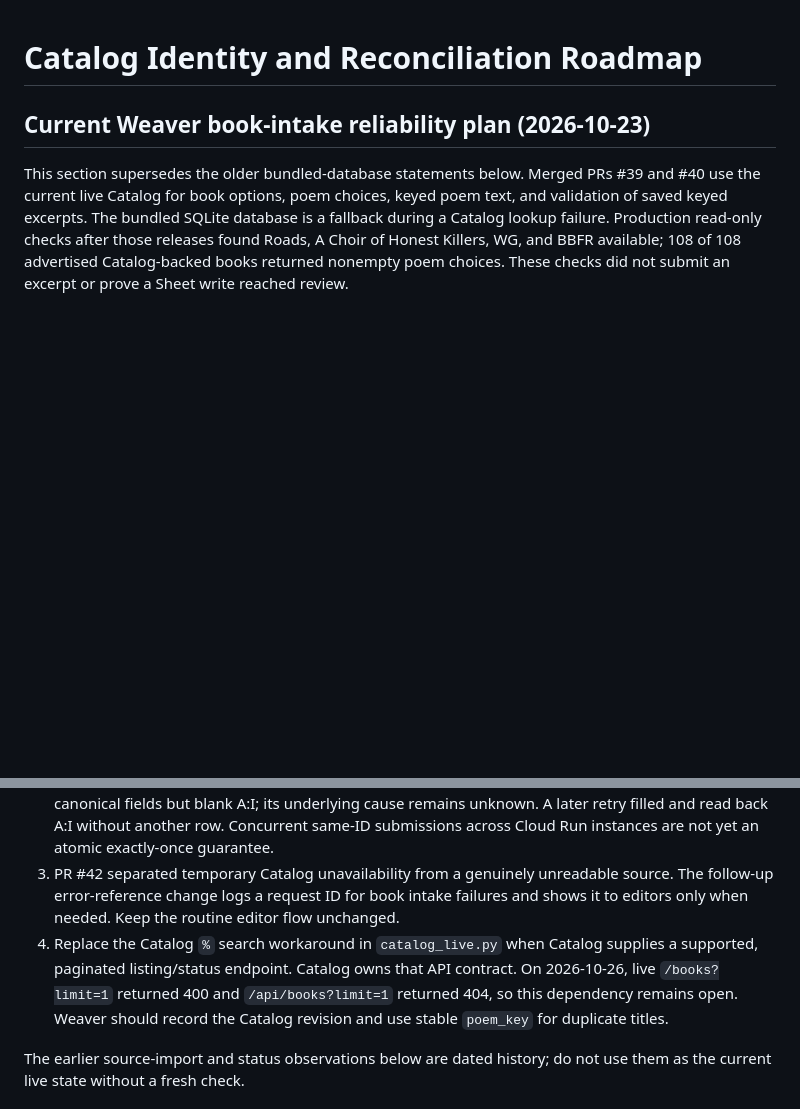
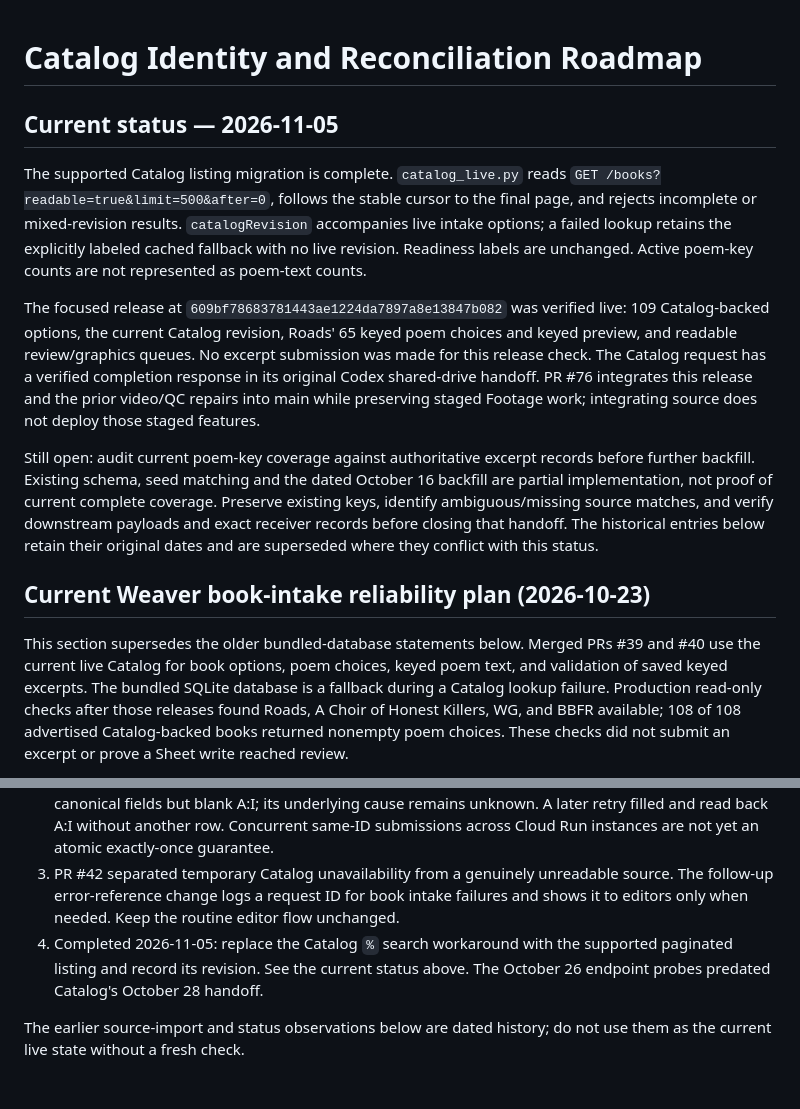
Before and after one commit to samvancook/weaver, a Markdown page: CATALOG_RECONCILIATION_ROADMAP.md, 2 parts joined by grey strips. Rendered like a GitHub page; blank space fills up the shorter version.

```diff
--- a/CATALOG_RECONCILIATION_ROADMAP.md
+++ b/CATALOG_RECONCILIATION_ROADMAP.md
@@ -1,4 +1,12 @@
 # Catalog Identity and Reconciliation Roadmap
+
+## Current status — 2026-11-05
+
+The supported Catalog listing migration is complete. `catalog_live.py` reads `GET /books?readable=true&limit=500&after=0`, follows the stable cursor to the final page, and rejects incomplete or mixed-revision results. `catalogRevision` accompanies live intake options; a failed lookup retains the explicitly labeled cached fallback with no live revision. Readiness labels are unchanged. Active poem-key counts are not represented as poem-text counts.
+
+The focused release at `609bf78683781443ae1224da7897a8e13847b082` was verified live: 109 Catalog-backed options, the current Catalog revision, Roads' 65 keyed poem choices and keyed preview, and readable review/graphics queues. No excerpt submission was made for this release check. The Catalog request has a verified completion response in its original Codex shared-drive handoff. PR #76 integrates this release and the prior video/QC repairs into main while preserving staged Footage work; integrating source does not deploy those staged features.
+
+Still open: audit current poem-key coverage against authoritative excerpt records before further backfill. Existing schema, seed matching and the dated October 16 backfill are partial implementation, not proof of current complete coverage. Preserve existing keys, identify ambiguous/missing source matches, and verify downstream payloads and exact receiver records before closing that handoff. The historical entries below retain their original dates and are superseded where they conflict with this status.
 
 ## Current Weaver book-intake reliability plan (2026-10-23)
 
@@ -7,7 +15,7 @@ This section supersedes the older bundled-database statements below. Merged PRs
 1. Add `scripts/check-book-intake-release.mjs` to the release runbook. It checks Catalog-backed book choice, keyed poem view, review queue read, and graphics queue read without changing data. Run it against the deployed revision after each release and record its output. It is a diagnostic, not a deploy trigger.
 2. Verified 2026-10-26: a real WG excerpt with key `BPP-07525` landed in source Sheet row 11786 and appeared exactly once in the pending review API under the same stable record ID. PRs #42 and #43 added sequential retry reuse and recovery for missing front cells. The first append produced correct canonical fields but blank A:I; its underlying cause remains unknown. A later retry filled and read back A:I without another row. Concurrent same-ID submissions across Cloud Run instances are not yet an atomic exactly-once guarantee.
 3. PR #42 separated temporary Catalog unavailability from a genuinely unreadable source. The follow-up error-reference change logs a request ID for book intake failures and shows it to editors only when needed. Keep the routine editor flow unchanged.
-4. Replace the Catalog `%` search workaround in `catalog_live.py` when Catalog supplies a supported, paginated listing/status endpoint. Catalog owns that API contract. On 2026-10-26, live `/books?limit=1` returned 400 and `/api/books?limit=1` returned 404, so this dependency remains open. Weaver should record the Catalog revision and use stable `poem_key` for duplicate titles.
+4. Completed 2026-11-05: replace the Catalog `%` search workaround with the supported paginated listing and record its revision. See the current status above. The October 26 endpoint probes predated Catalog's October 28 handoff.
 
 The earlier source-import and status observations below are dated history; do not use them as the current live state without a fresh check.
 
```
Also changed, not shown: VIDEO_CURATION_ROADMAP.md (+17 -1 lines).
